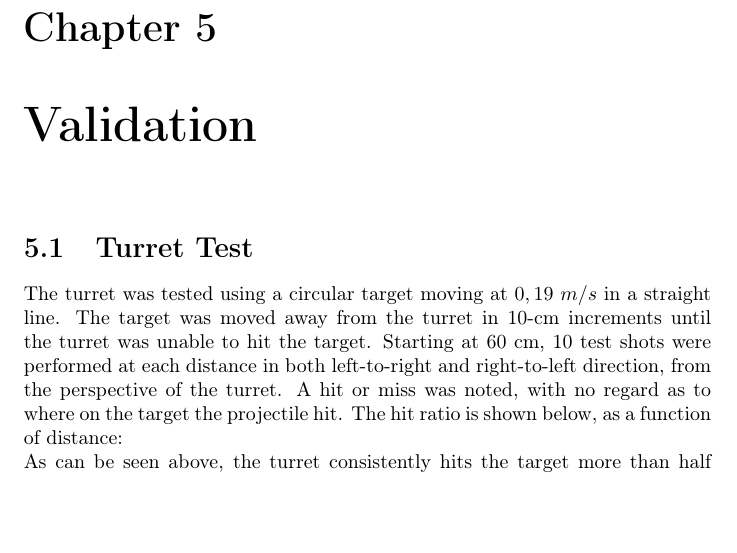
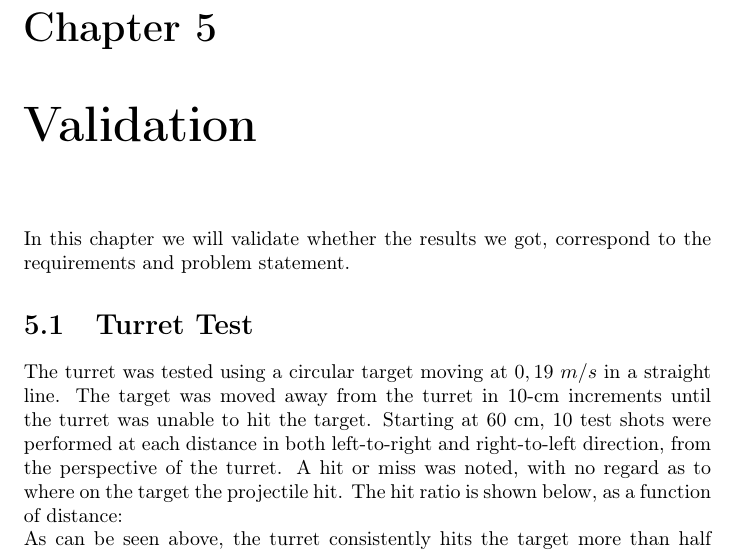
Before and after one commit to Ezphares/sw501e12, a LaTeX thesis (report/master.tex, which reads report/tex/validation/chapter.tex, report/tex/validation/validation_intro.tex): part of page 37 of 42, cut so that both start at the same text, the shorter picture padded with empty space. Compiled offline with pdfLaTeX.

Commit message:
validation intro

```diff
--- a/report/tex/validation/chapter.tex
+++ b/report/tex/validation/chapter.tex
@@ -1,3 +1,5 @@
 \chapter{Validation}
 
+\input{tex/validation/validation_intro}
+
 \input{tex/validation/turret_test}
--- /dev/null
+++ b/report/tex/validation/validation_intro.tex
@@ -0,0 +1 @@
+In this chapter we will validate whether the results we got, correspond to the requirements and problem statement.
```
